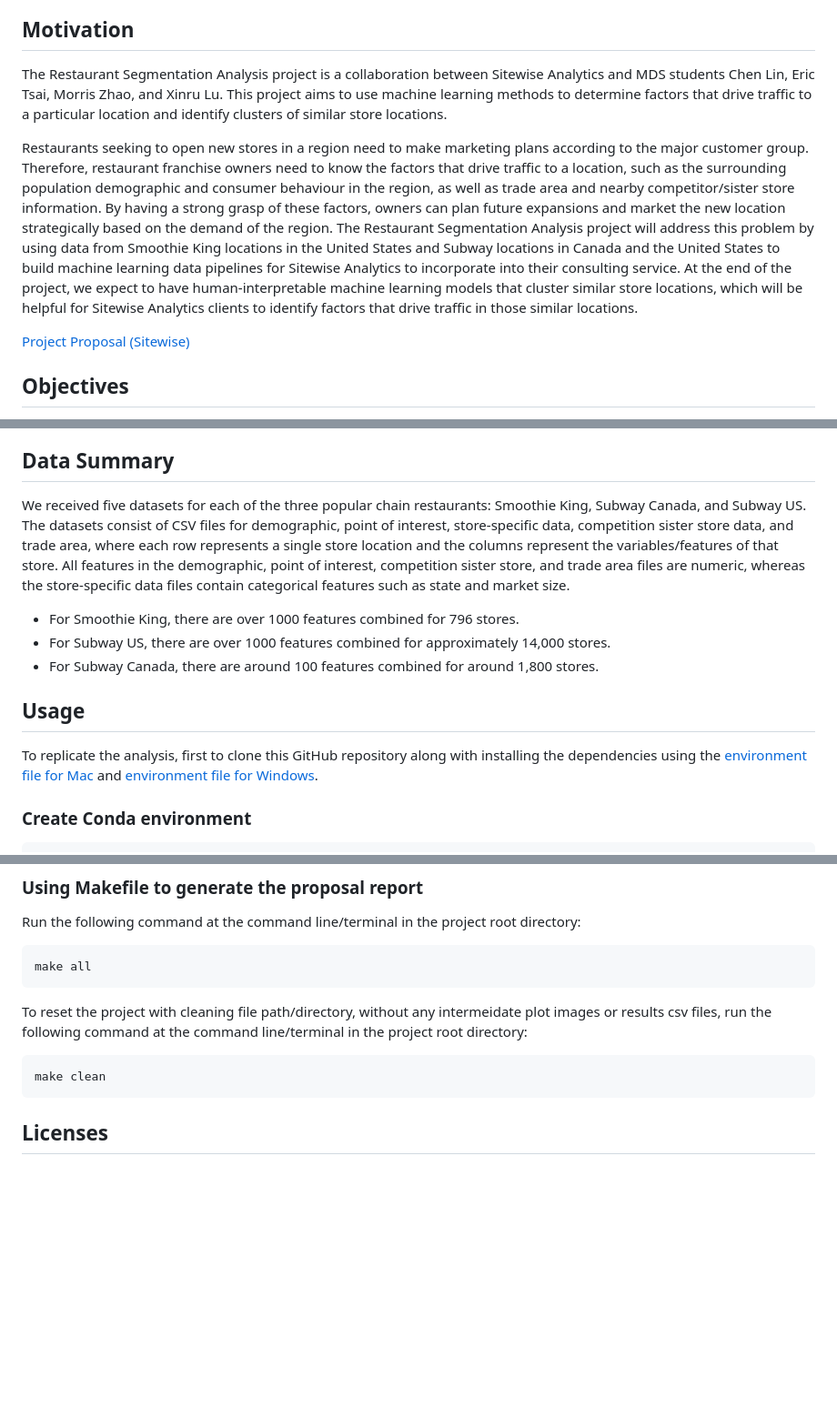
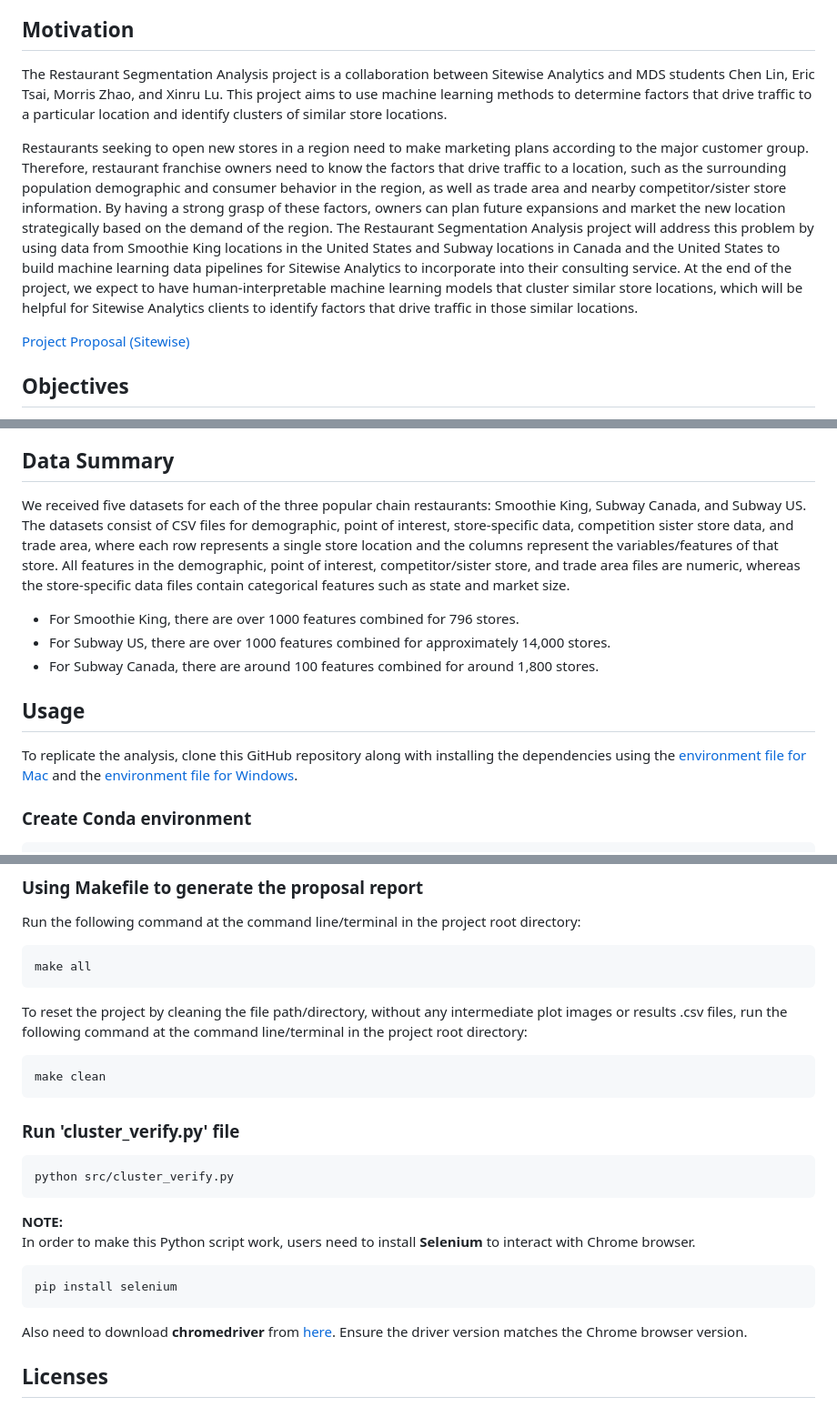
Before and after one commit to mozhao0331/Restaurant_Segmentation_Analysis, a Markdown page: README.md, 3 parts joined by grey strips. Shown at 91% size. GitHub-like rendering; blank space fills up the shorter version.

Commit message:
update usage section in README

````diff
--- a/README.md
+++ b/README.md
@@ -9,9 +9,9 @@
 
 ## Motivation
 
-The Restaurant Segmentation Analysis project is a collaboration between Sitewise Analytics and MDS students Chen Lin, Eric Tsai, Morris Zhao, and Xinru Lu. This project aims to use machine learning methods to determine factors that drive traffic to a particular location and  identify clusters of similar store locations.
+The Restaurant Segmentation Analysis project is a collaboration between Sitewise Analytics and MDS students Chen Lin, Eric Tsai, Morris Zhao, and Xinru Lu. This project aims to use machine learning methods to determine factors that drive traffic to a particular location and identify clusters of similar store locations.
 
-Restaurants seeking to open new stores in a region need to make marketing plans according to the major customer group. Therefore, restaurant franchise owners need to know the factors that drive traffic to a location, such as the surrounding population demographic and consumer behaviour in the region, as well as trade area and nearby competitor/sister store information. By having a strong grasp of these factors, owners can plan future expansions and market the new location strategically based on the demand of the region. The Restaurant Segmentation Analysis project will address this problem by using data from Smoothie King locations in the United States and Subway locations in Canada and the United States to build machine learning data pipelines for Sitewise Analytics to incorporate into their consulting service. At the end of the project, we expect to have human-interpretable machine learning models that cluster similar store locations, which will be helpful for Sitewise Analytics clients to identify factors that drive traffic in those similar locations.
+Restaurants seeking to open new stores in a region need to make marketing plans according to the major customer group. Therefore, restaurant franchise owners need to know the factors that drive traffic to a location, such as the surrounding population demographic and consumer behavior in the region, as well as trade area and nearby competitor/sister store information. By having a strong grasp of these factors, owners can plan future expansions and market the new location strategically based on the demand of the region. The Restaurant Segmentation Analysis project will address this problem by using data from Smoothie King locations in the United States and Subway locations in Canada and the United States to build machine learning data pipelines for Sitewise Analytics to incorporate into their consulting service. At the end of the project, we expect to have human-interpretable machine learning models that cluster similar store locations, which will be helpful for Sitewise Analytics clients to identify factors that drive traffic in those similar locations.
 
 [Project Proposal (Sitewise)](https://github.com/mozhao0331/Restaurant_Segmentation_Analysis/blob/main/doc/Proposal_Report.pdf)
 
@@ -37,14 +37,14 @@ The two unsupervised machine learning pipelines will also have human-interpretab
 
 ## Data Summary
 
-We received five datasets for each of the three popular chain restaurants: Smoothie King, Subway Canada, and Subway US. The datasets consist of CSV files for demographic, point of interest, store-specific data, competition sister store data, and trade area, where each row represents a single store location and the columns represent the variables/features of that store. All features in the demographic, point of interest, competition sister store, and trade area files are numeric, whereas the store-specific data files contain categorical features such as state and market size.
+We received five datasets for each of the three popular chain restaurants: Smoothie King, Subway Canada, and Subway US. The datasets consist of CSV files for demographic, point of interest, store-specific data, competition sister store data, and trade area, where each row represents a single store location and the columns represent the variables/features of that store. All features in the demographic, point of interest, competitor/sister store, and trade area files are numeric, whereas the store-specific data files contain categorical features such as state and market size.
 
 - For Smoothie King, there are over 1000 features combined for 796 stores.
 - For Subway US, there are over 1000 features combined for approximately 14,000 stores.
 - For Subway Canada, there are around 100 features combined for around 1,800 stores.
 
 ## Usage
-To replicate the analysis, first to clone this GitHub repository along with installing the dependencies using the [environment file for Mac](/sitewise_python38_UBC2023_mac.yaml) and [environment file for Windows](/sitewise_python38_UBC2023.yaml).
+To replicate the analysis, clone this GitHub repository along with installing the dependencies using the [environment file for Mac](/sitewise_python38_UBC2023_mac.yaml) and the [environment file for Windows](/sitewise_python38_UBC2023.yaml).
 
 ### Create Conda environment
 
@@ -71,11 +71,27 @@ Run the following command at the command line/terminal in the project root direc
 make all
 ```
 
-To reset the project with cleaning file path/directory, without any intermeidate plot images or results csv files, run the following command at the command line/terminal in the project root directory:
+To reset the project by cleaning the file path/directory, without any intermediate plot images or results .csv files, run the following command at the command line/terminal in the project root directory:
 
 ```
 make clean
 ```
+
+### Run 'cluster_verify.py' file
+
+```
+python src/cluster_verify.py
+```
+
+**NOTE:**<br>
+In order to make this Python script work, users need to install **Selenium** to interact with Chrome browser.
+
+```
+pip install selenium
+```
+
+Also need to download **chromedriver** from [here](https://chromedriver.storage.googleapis.com/index.html). Ensure the driver version matches the Chrome browser version.
+
 ## Licenses
 
 The Restaurant Segmentation Analysis project here is licensed under the MIT License.  Please provide attribution and a link to this webpage if re-using/re-mixing any of these materials.
````
